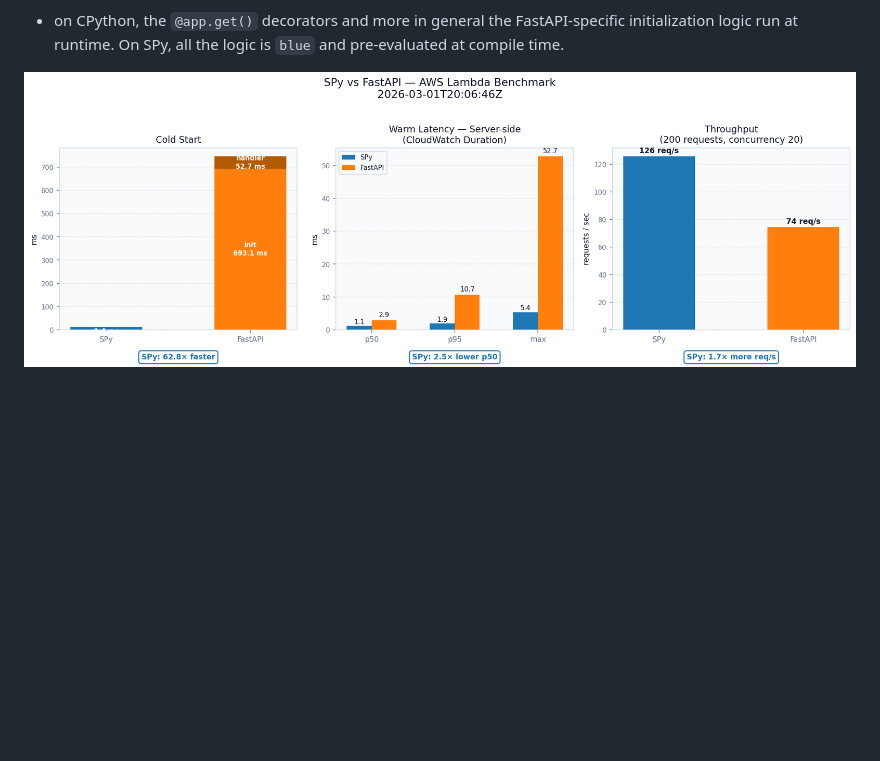
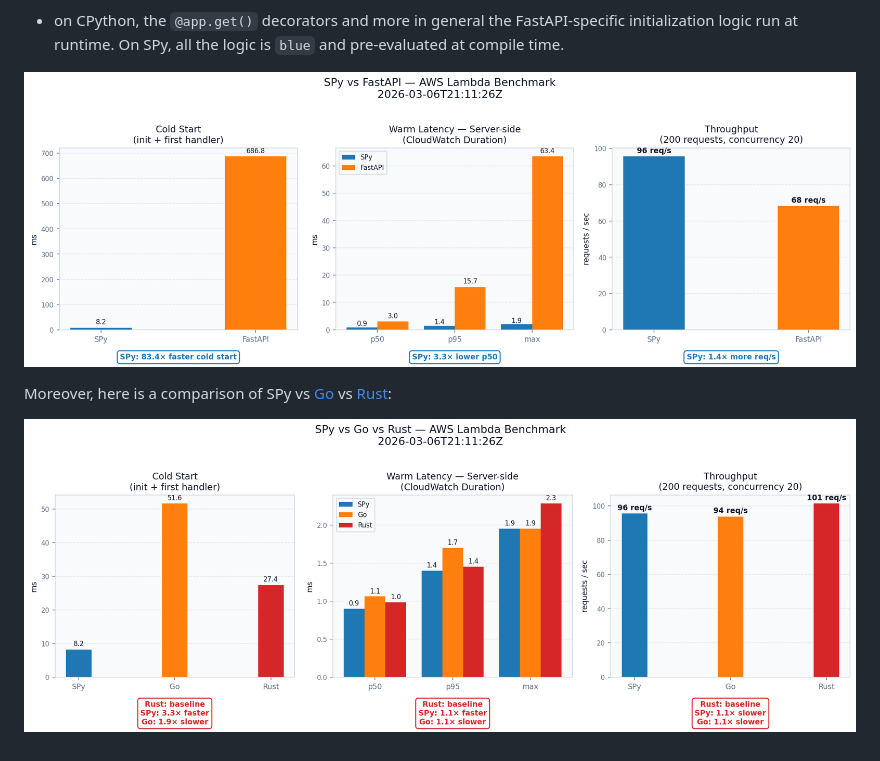
Before and after one commit to spylang/demos, a Markdown page: aws-lambda/README.md, the part around the change. Rendered like a GitHub page; pictures changed too: aws-lambda/benchmark_results.png (deleted), aws-lambda/spy_fastapi.png (added), aws-lambda/spy_go_rust.png (added); blank space fills up the shorter version.

Commit message:
update benchmarks

```diff
--- a/aws-lambda/README.md
+++ b/aws-lambda/README.md
@@ -86,4 +86,8 @@ CPython+FastAPI: this is due to a combination of reasons:
     initialization logic run at runtime. On SPy, all the logic is `blue` and
     pre-evaluated at compile time.
 
-![SPy vs FastAPI — AWS Lambda Benchmark](benchmark_results.png)
+![SPy vs FastAPI — AWS Lambda Benchmark](spy_fastapi.png)
+
+Moreover, here is a comparison of SPy vs [Go](./go-demo) vs [Rust](./rust-demo):
+
+![SPy vs Go vs Rust — AWS Lambda Benchmark](spy_go_rust.png)
```
Also changed, not shown: 2 other files.
